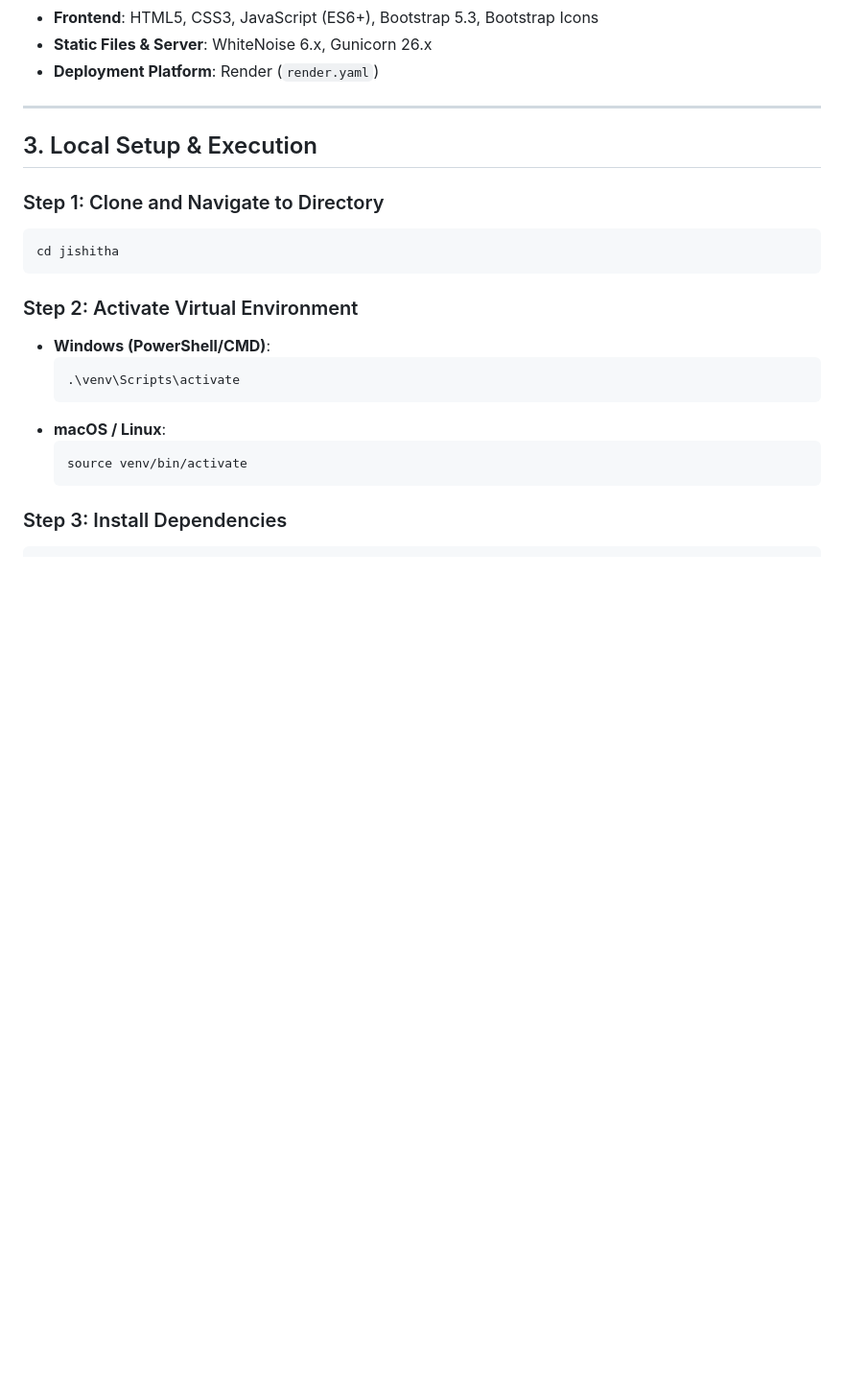
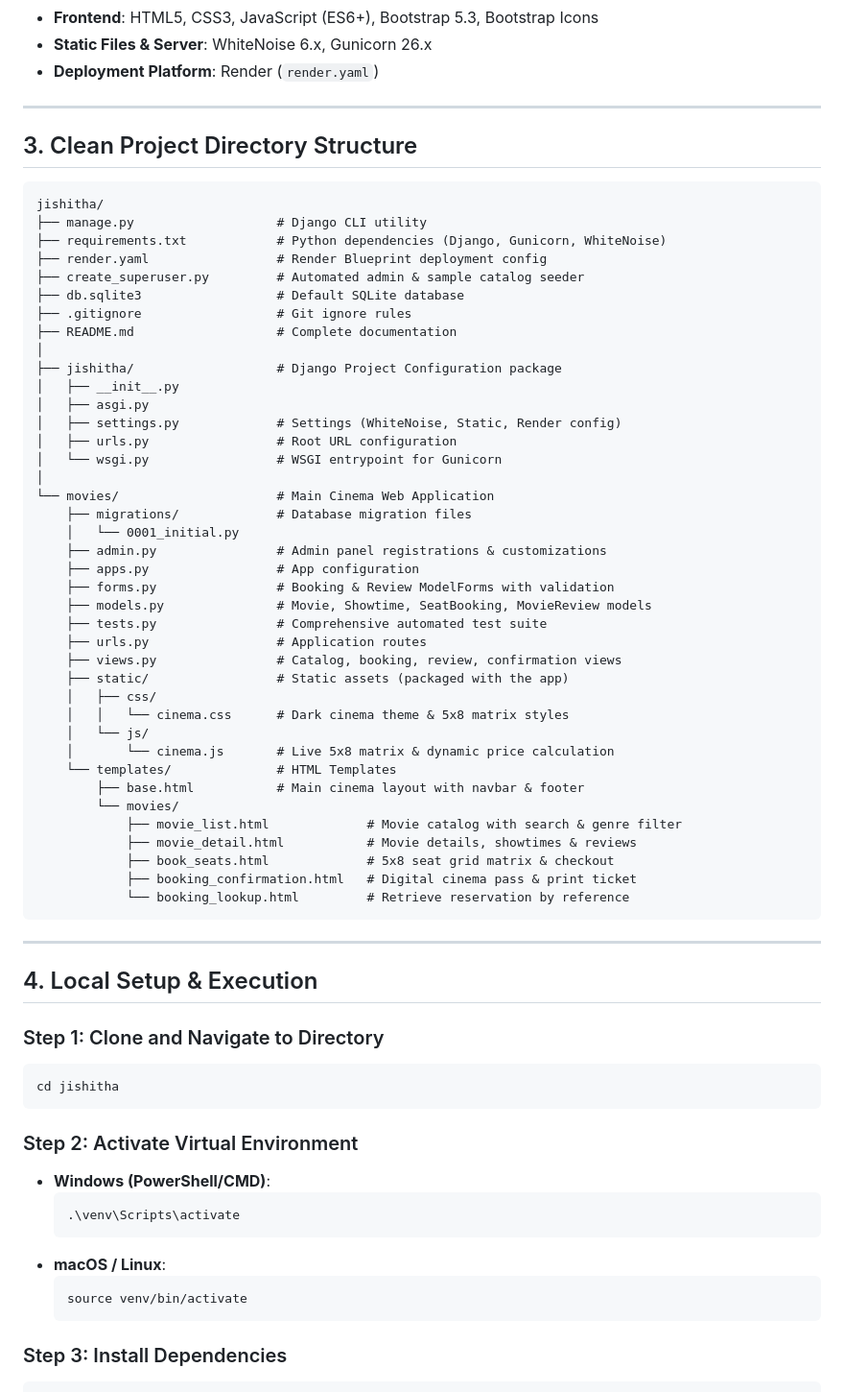
Before and after one commit to sanjanakodamanchili060-pappu/lavanya_movie-booking, a Markdown page: README.md, the part around the change. Shown at 96% size. GitHub-like rendering; blank space fills up the shorter version.

Commit message:
Update README.md with clear folder structure documentation

````diff
--- a/README.md
+++ b/README.md
@@ -34,7 +34,53 @@
 
 ---
 
-## 3. Local Setup & Execution
+## 3. Clean Project Directory Structure
+
+```text
+jishitha/
+├── manage.py                   # Django CLI utility
+├── requirements.txt            # Python dependencies (Django, Gunicorn, WhiteNoise)
+├── render.yaml                 # Render Blueprint deployment config
+├── create_superuser.py         # Automated admin & sample catalog seeder
+├── db.sqlite3                  # Default SQLite database
+├── .gitignore                  # Git ignore rules
+├── README.md                   # Complete documentation
+│
+├── jishitha/                   # Django Project Configuration package
+│   ├── __init__.py
+│   ├── asgi.py
+│   ├── settings.py             # Settings (WhiteNoise, Static, Render config)
+│   ├── urls.py                 # Root URL configuration
+│   └── wsgi.py                 # WSGI entrypoint for Gunicorn
+│
+└── movies/                     # Main Cinema Web Application
+    ├── migrations/             # Database migration files
+    │   └── 0001_initial.py
+    ├── admin.py                # Admin panel registrations & customizations
+    ├── apps.py                 # App configuration
+    ├── forms.py                # Booking & Review ModelForms with validation
+    ├── models.py               # Movie, Showtime, SeatBooking, MovieReview models
+    ├── tests.py                # Comprehensive automated test suite
+    ├── urls.py                 # Application routes
+    ├── views.py                # Catalog, booking, review, confirmation views
+    ├── static/                 # Static assets (packaged with the app)
+    │   ├── css/
+    │   │   └── cinema.css      # Dark cinema theme & 5x8 matrix styles
+    │   └── js/
+    │       └── cinema.js       # Live 5x8 matrix & dynamic price calculation
+    └── templates/              # HTML Templates
+        ├── base.html           # Main cinema layout with navbar & footer
+        └── movies/
+            ├── movie_list.html             # Movie catalog with search & genre filter
+            ├── movie_detail.html           # Movie details, showtimes & reviews
+            ├── book_seats.html             # 5x8 seat grid matrix & checkout
+            ├── booking_confirmation.html   # Digital cinema pass & print ticket
+            └── booking_lookup.html         # Retrieve reservation by reference
+```
+
+---
+
+## 4. Local Setup & Execution
 
 ### Step 1: Clone and Navigate to Directory
 ```bash
````
